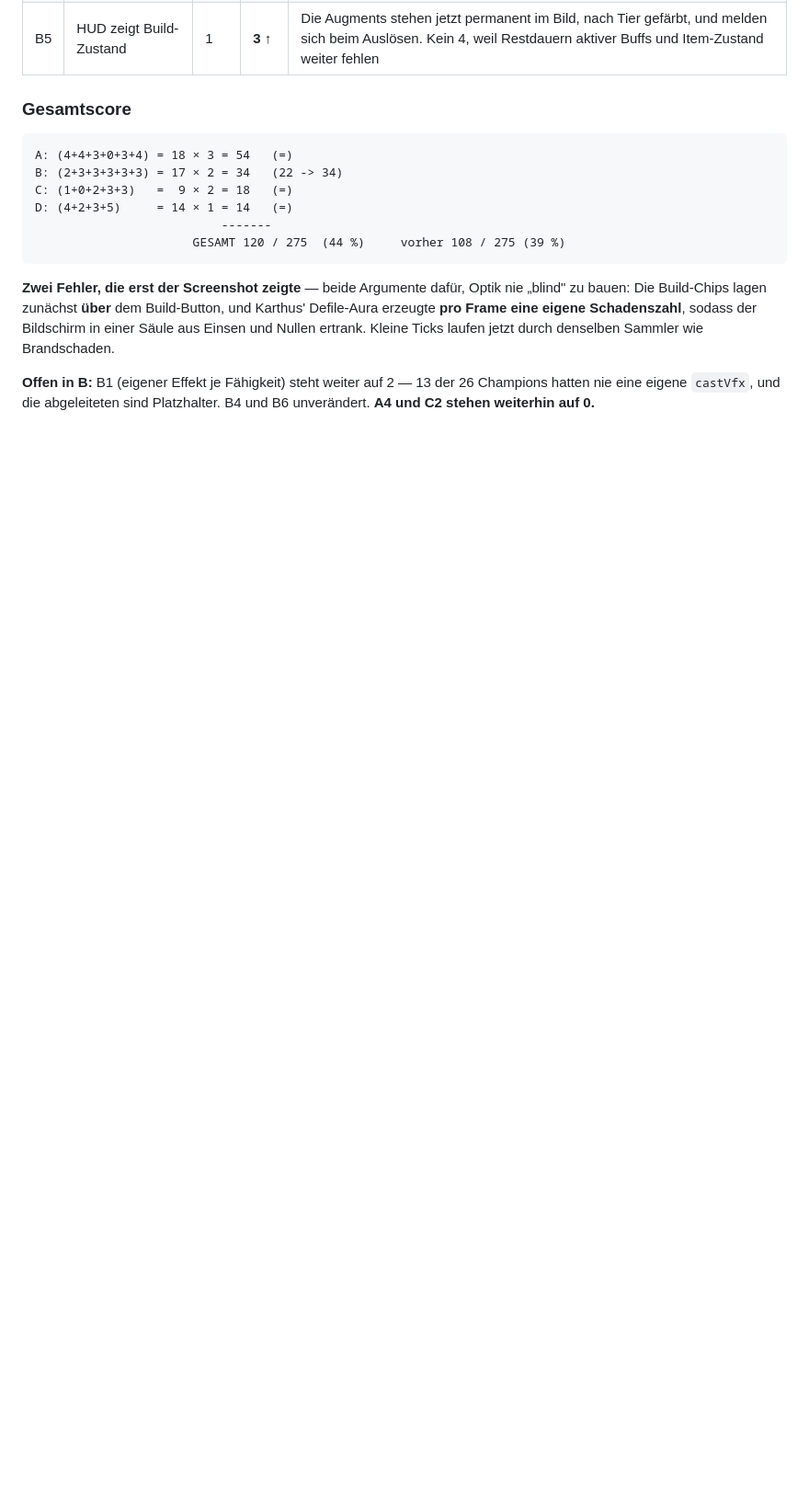
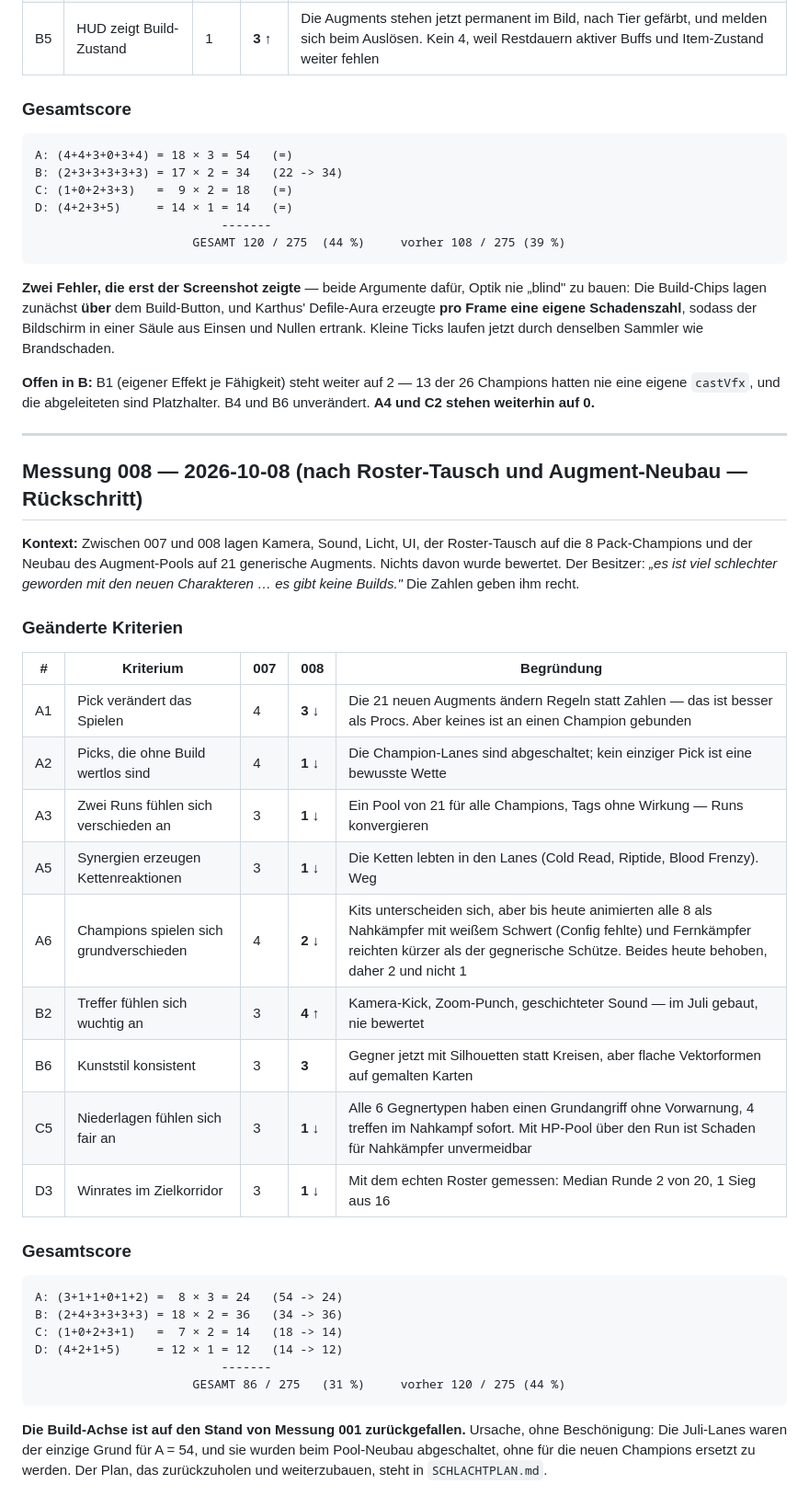
Before and after one commit to julianbeck9/Game, a Markdown page: BENCHMARK.md, the part around the change. Shown at 92% size. Drawn GitHub-style; blank space fills up the shorter version.

````diff
--- a/BENCHMARK.md
+++ b/BENCHMARK.md
@@ -535,3 +535,42 @@ Einsen und Nullen ertrank. Kleine Ticks laufen jetzt durch denselben Sammler wie
 **Offen in B:** B1 (eigener Effekt je Fähigkeit) steht weiter auf 2 — 13 der 26 Champions
 hatten nie eine eigene `castVfx`, und die abgeleiteten sind Platzhalter. B4 und B6
 unverändert. **A4 und C2 stehen weiterhin auf 0.**
+
+---
+
+## Messung 008 — 2026-10-08 (nach Roster-Tausch und Augment-Neubau — Rückschritt)
+
+**Kontext:** Zwischen 007 und 008 lagen Kamera, Sound, Licht, UI, der Roster-Tausch
+auf die 8 Pack-Champions und der Neubau des Augment-Pools auf 21 generische Augments.
+Nichts davon wurde bewertet. Der Besitzer: *„es ist viel schlechter geworden mit den
+neuen Charakteren … es gibt keine Builds."* Die Zahlen geben ihm recht.
+
+### Geänderte Kriterien
+
+| # | Kriterium | 007 | **008** | Begründung |
+|---|---|---|---|---|
+| A1 | Pick verändert das Spielen | 4 | **3 ↓** | Die 21 neuen Augments ändern Regeln statt Zahlen — das ist besser als Procs. Aber keines ist an einen Champion gebunden |
+| A2 | Picks, die ohne Build wertlos sind | 4 | **1 ↓** | Die Champion-Lanes sind abgeschaltet; kein einziger Pick ist eine bewusste Wette |
+| A3 | Zwei Runs fühlen sich verschieden an | 3 | **1 ↓** | Ein Pool von 21 für alle Champions, Tags ohne Wirkung — Runs konvergieren |
+| A5 | Synergien erzeugen Kettenreaktionen | 3 | **1 ↓** | Die Ketten lebten in den Lanes (Cold Read, Riptide, Blood Frenzy). Weg |
+| A6 | Champions spielen sich grundverschieden | 4 | **2 ↓** | Kits unterscheiden sich, aber bis heute animierten alle 8 als Nahkämpfer mit weißem Schwert (Config fehlte) und Fernkämpfer reichten kürzer als der gegnerische Schütze. Beides heute behoben, daher 2 und nicht 1 |
+| B2 | Treffer fühlen sich wuchtig an | 3 | **4 ↑** | Kamera-Kick, Zoom-Punch, geschichteter Sound — im Juli gebaut, nie bewertet |
+| B6 | Kunststil konsistent | 3 | **3** | Gegner jetzt mit Silhouetten statt Kreisen, aber flache Vektorformen auf gemalten Karten |
+| C5 | Niederlagen fühlen sich fair an | 3 | **1 ↓** | Alle 6 Gegnertypen haben einen Grundangriff ohne Vorwarnung, 4 treffen im Nahkampf sofort. Mit HP-Pool über den Run ist Schaden für Nahkämpfer unvermeidbar |
+| D3 | Winrates im Zielkorridor | 3 | **1 ↓** | Mit dem echten Roster gemessen: Median Runde 2 von 20, 1 Sieg aus 16 |
+
+### Gesamtscore
+
+```
+A: (3+1+1+0+1+2) =  8 × 3 = 24   (54 -> 24)
+B: (2+4+3+3+3+3) = 18 × 2 = 36   (34 -> 36)
+C: (1+0+2+3+1)   =  7 × 2 = 14   (18 -> 14)
+D: (4+2+1+5)     = 12 × 1 = 12   (14 -> 12)
+                          -------
+                      GESAMT 86 / 275   (31 %)     vorher 120 / 275 (44 %)
+```
+
+**Die Build-Achse ist auf den Stand von Messung 001 zurückgefallen.** Ursache, ohne
+Beschönigung: Die Juli-Lanes waren der einzige Grund für A = 54, und sie wurden beim
+Pool-Neubau abgeschaltet, ohne für die neuen Champions ersetzt zu werden. Der Plan,
+das zurückzuholen und weiterzubauen, steht in `SCHLACHTPLAN.md`.
````
Also changed, not shown: HANDOVER.md (+2 -0 lines), SCHLACHTPLAN.md (added, +150 -0 lines).
